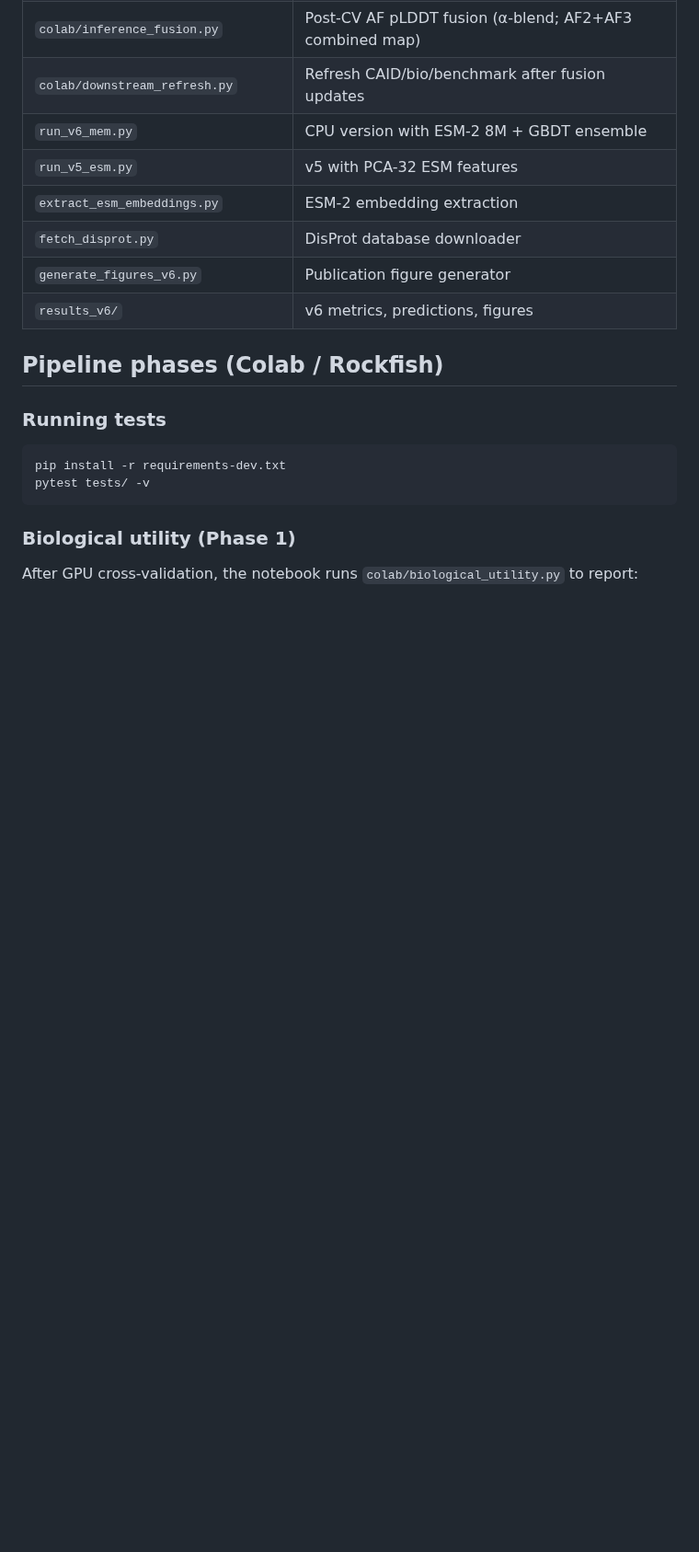
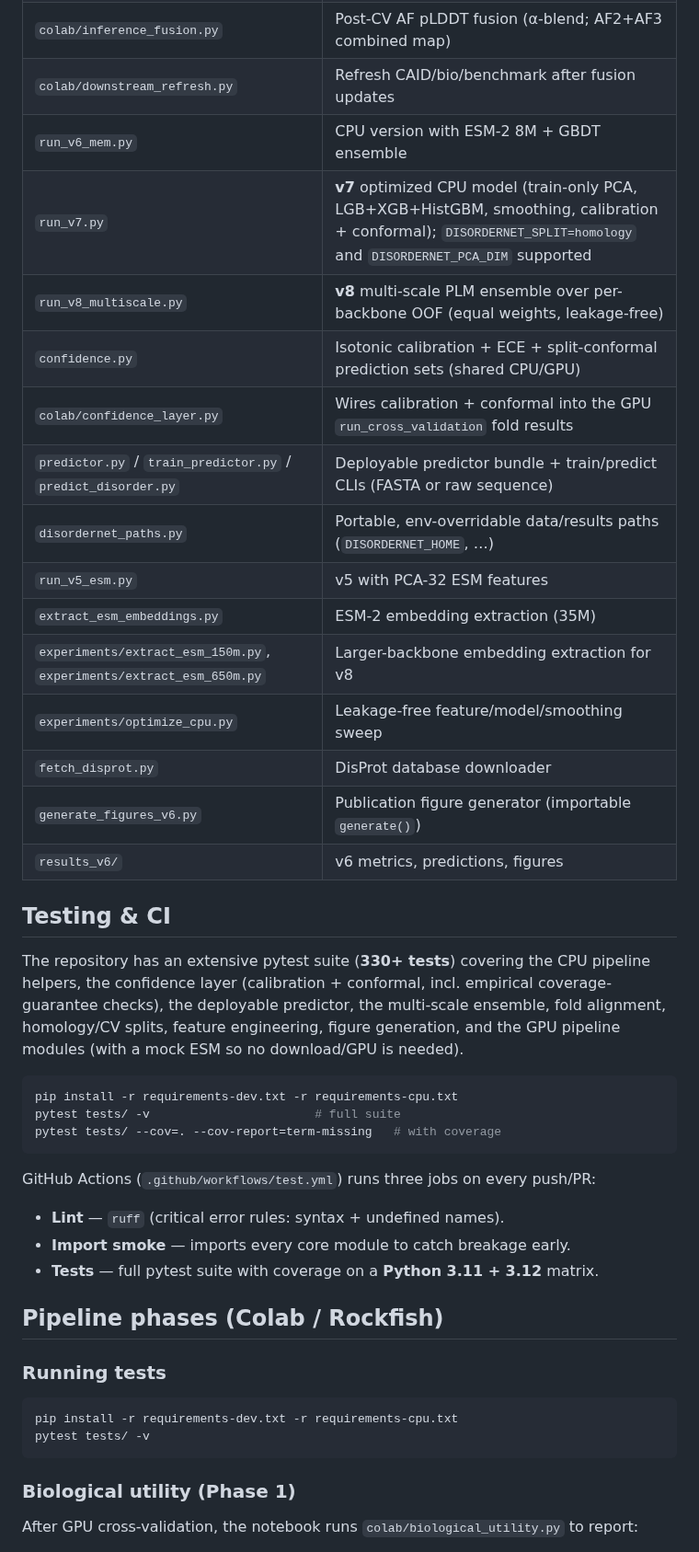
Before and after one commit to Tommaso-R-Marena/DisorderNet, a Markdown page: README.md, the part around one of its changes. Shown at 92% size. Rendered like a GitHub page; blank space fills up the shorter version.

````diff
--- a/README.md
+++ b/README.md
@@ -583,18 +627,46 @@ AF3's diffusion architecture generates structured coordinates for every residue,
 | `colab/inference_fusion.py` | Post-CV AF pLDDT fusion (α-blend; AF2+AF3 combined map) |
 | `colab/downstream_refresh.py` | Refresh CAID/bio/benchmark after fusion updates |
 | `run_v6_mem.py` | CPU version with ESM-2 8M + GBDT ensemble |
+| `run_v7.py` | **v7** optimized CPU model (train-only PCA, LGB+XGB+HistGBM, smoothing, calibration + conformal); `DISORDERNET_SPLIT=homology` and `DISORDERNET_PCA_DIM` supported |
+| `run_v8_multiscale.py` | **v8** multi-scale PLM ensemble over per-backbone OOF (equal weights, leakage-free) |
+| `confidence.py` | Isotonic calibration + ECE + split-conformal prediction sets (shared CPU/GPU) |
+| `colab/confidence_layer.py` | Wires calibration + conformal into the GPU `run_cross_validation` fold results |
+| `predictor.py` / `train_predictor.py` / `predict_disorder.py` | Deployable predictor bundle + train/predict CLIs (FASTA or raw sequence) |
+| `disordernet_paths.py` | Portable, env-overridable data/results paths (`DISORDERNET_HOME`, …) |
 | `run_v5_esm.py` | v5 with PCA-32 ESM features |
-| `extract_esm_embeddings.py` | ESM-2 embedding extraction |
+| `extract_esm_embeddings.py` | ESM-2 embedding extraction (35M) |
+| `experiments/extract_esm_150m.py`, `experiments/extract_esm_650m.py` | Larger-backbone embedding extraction for v8 |
+| `experiments/optimize_cpu.py` | Leakage-free feature/model/smoothing sweep |
 | `fetch_disprot.py` | DisProt database downloader |
-| `generate_figures_v6.py` | Publication figure generator |
+| `generate_figures_v6.py` | Publication figure generator (importable `generate()`) |
 | `results_v6/` | v6 metrics, predictions, figures |
+
+## Testing & CI
+
+The repository has an extensive pytest suite (**330+ tests**) covering the CPU
+pipeline helpers, the confidence layer (calibration + conformal, incl. empirical
+coverage-guarantee checks), the deployable predictor, the multi-scale ensemble,
+fold alignment, homology/CV splits, feature engineering, figure generation, and the
+GPU pipeline modules (with a mock ESM so no download/GPU is needed).
+
+```bash
+pip install -r requirements-dev.txt -r requirements-cpu.txt
+pytest tests/ -v                       # full suite
+pytest tests/ --cov=. --cov-report=term-missing   # with coverage
+```
+
+GitHub Actions (`.github/workflows/test.yml`) runs three jobs on every push/PR:
+
+- **Lint** — `ruff` (critical error rules: syntax + undefined names).
+- **Import smoke** — imports every core module to catch breakage early.
+- **Tests** — full pytest suite with coverage on a **Python 3.11 + 3.12** matrix.
 
 ## Pipeline phases (Colab / Rockfish)
 
 ### Running tests
 
 ```bash
-pip install -r requirements-dev.txt
+pip install -r requirements-dev.txt -r requirements-cpu.txt
 pytest tests/ -v
 ```
 
````
Also changed, not shown: other parts of README.md (+51 -7 lines).
